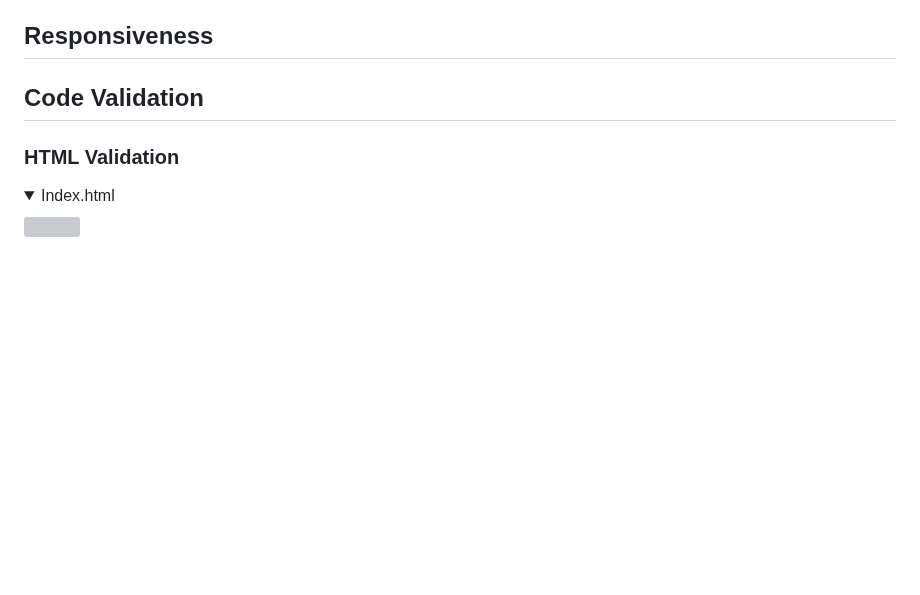
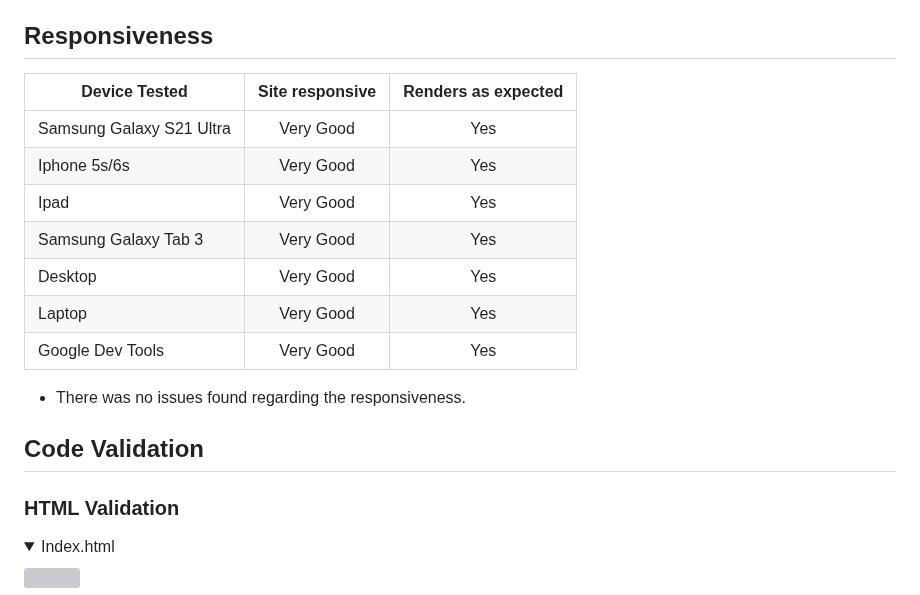
Before and after one commit to silviyahristova/handyfix, a Markdown page: TESTING.md, the part around the change. Drawn GitHub-style; folded sections open; blank space fills up the shorter version; grey boxes are pictures that could not be loaded.

Commit message:
docs: add responsiveness section to TESTING.md

```diff
--- a/TESTING.md
+++ b/TESTING.md
@@ -17,6 +17,18 @@
 * There was no issues found regarding the appearance and responsiveness.
 
 ## Responsiveness
+
+| **Device Tested** | **Site responsive** | **Renders as expected** |
+|-------------------|---------------------|-------------------------|
+| Samsung Galaxy S21 Ultra|<center>Very Good<center>|<center>Yes<center>|
+| Iphone 5s/6s      |<center>Very Good<center>|<center>Yes<center>|
+| Ipad              |<center>Very Good<center>|<center>Yes<center>|
+| Samsung Galaxy Tab 3|<center>Very Good<center>|<center>Yes<center>|
+| Desktop           |<center>Very Good<center>|<center>Yes<center>|
+| Laptop            |<center>Very Good<center>|<center>Yes<center>|
+| Google Dev Tools  |<center>Very Good<center>|<center>Yes<center>|
+
+* There was no issues found regarding the responsiveness.
 
 ## Code Validation
 
```
